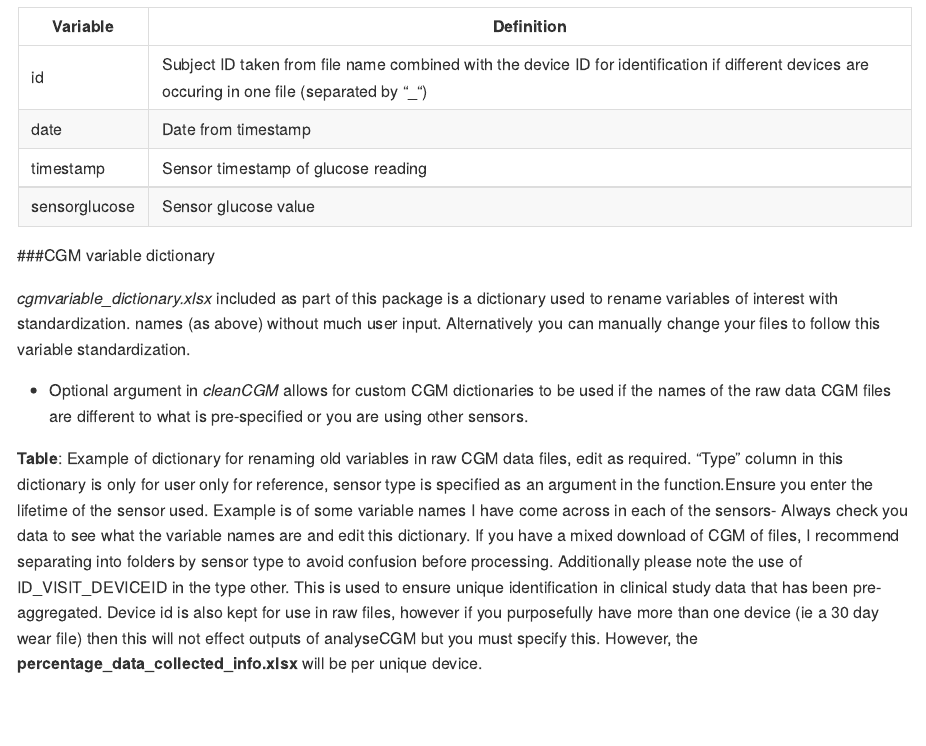
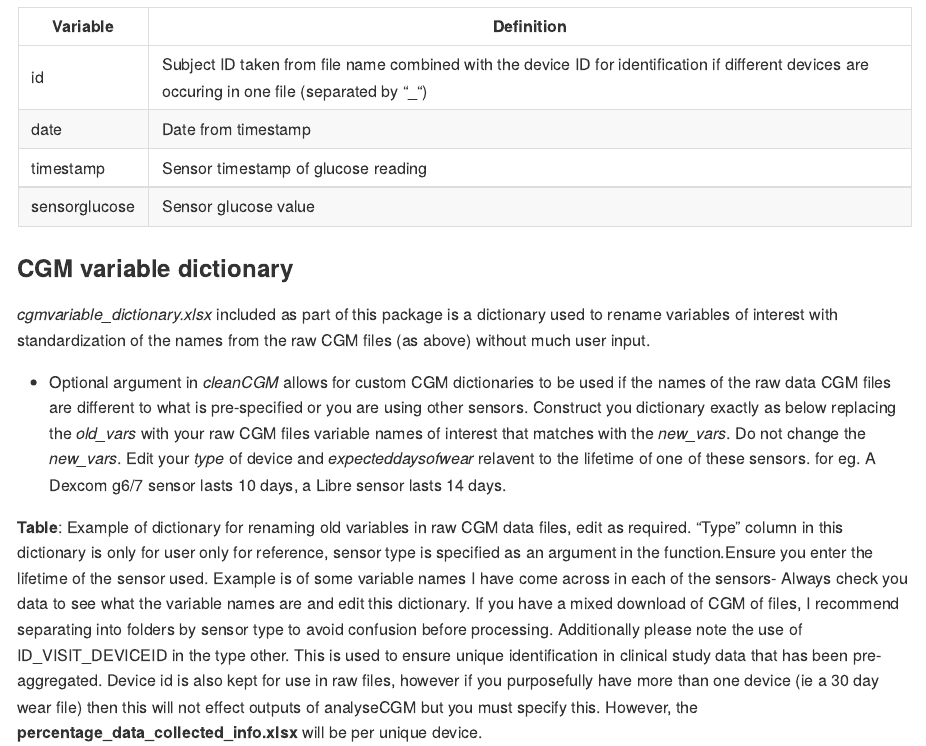
Before and after one commit to alicelouisejane/CGMprocessing, an R Markdown document (README.Rmd): the page in a window 1100 px wide, from 1910 px down. The pictures show the output file README.md that the author committed with the source, drawn offline in the style of GitHub.

Commit message:
edits to readme

```diff
--- a/README.Rmd
+++ b/README.Rmd
@@ -74,11 +74,11 @@ ___
 | timestamp     | Sensor timestamp of glucose reading                                                                                                             |
 | sensorglucose | Sensor glucose value                                                                                                                            |
 
-###CGM variable dictionary
+### CGM variable dictionary
 
-_cgmvariable_dictionary.xlsx_ included as part of this package is a dictionary used to rename variables of interest with standardization. names (as above) without much user input. Alternatively you can manually change your files to follow this variable standardization.
+_cgmvariable_dictionary.xlsx_ included as part of this package is a dictionary used to rename variables of interest with standardization of the names from the raw CGM files (as above) without much user input.
 
-- Optional argument in _cleanCGM_ allows for custom CGM dictionaries to be used if the names of the raw data CGM files  are different to what is pre-specified or you are using other sensors.
+- Optional argument in _cleanCGM_ allows for custom CGM dictionaries to be used if the names of the raw data CGM files are different to what is pre-specified or you are using other sensors. Construct you dictionary exactly as below replacing the _old_vars_ with your raw CGM files variable names of interest that matches with the _new_vars_. Do not change the _new_vars_. Edit your _type_ of device and _expecteddaysofwear_ relavent to the lifetime of one of these sensors. for eg. A Dexcom g6/7 sensor lasts 10 days, a Libre sensor lasts 14 days.
 
 **Table**: Example of dictionary for renaming old variables in raw CGM data files, edit as required. "Type" column in this dictionary is only for user only for reference, sensor type is specified as an argument in the function.Ensure you enter the lifetime of the sensor used. Example is of some variable names I have come across in each of the sensors- Always check you data to see what the variable names are and edit this dictionary. If you have a mixed download of CGM of files, I recommend separating into folders by sensor type to avoid confusion before processing. Additionally please note the use of ID_VISIT_DEVICEID in the type other. This is used to ensure unique identification in clinical study data that has been pre-aggregated. Device id is also kept for use in raw files, however if you purposefully have more than one device (ie a 30 day wear file) then this will not effect outputs of analyseCGM but you must specify this. However, the **percentage_data_collected_info.xlsx** will be per unique device.
 
```
Also changed, not shown: README.md.
